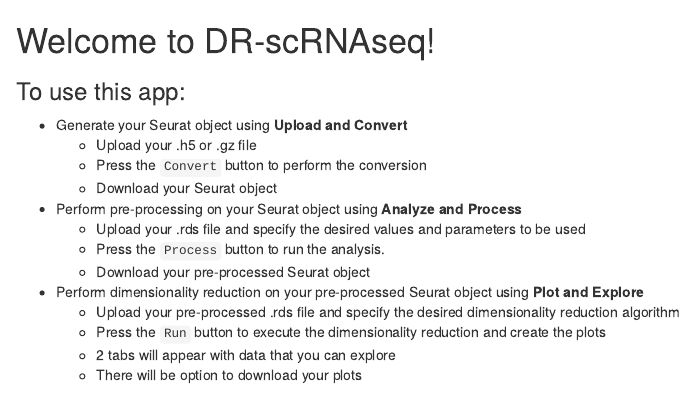
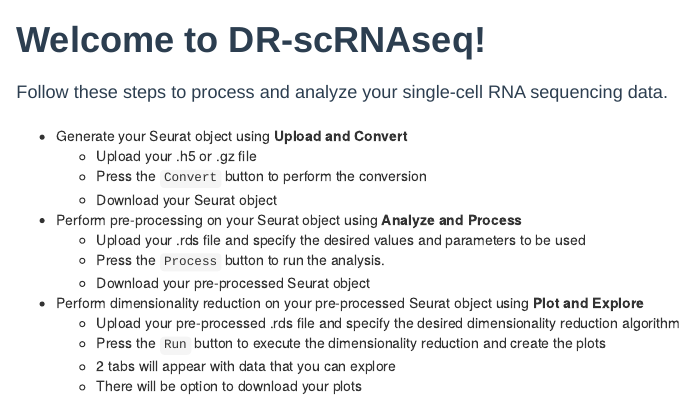
Before and after one commit to BTIP2024/DR-scRNAseq, an R Markdown document (instructions.Rmd): the page in a window 1100 px wide, from its top. Rendered offline with R 4.5, knitr and Pandoc, with nearby package versions.

Commit message:
styling of instructions

```diff
--- a/instructions.Rmd
+++ b/instructions.Rmd
@@ -1,6 +1,10 @@
-# Welcome to DR-scRNAseq!
+<div style="font-family: 'Arial', sans-serif; color: #2c3e50;">
+  <h1 style="font-size: 36px; font-weight: bold; margin-bottom: 20px;">Welcome to DR-scRNAseq!</h1>
+  <p style="font-size: 18px; margin-bottom: 20px;">
+    Follow these steps to process and analyze your single-cell RNA sequencing data.
+  </p>
+</div>
 
-### To use this app:
 
 -   Generate your Seurat object using **Upload and Convert**
     - Upload your .h5 or .gz file
```
